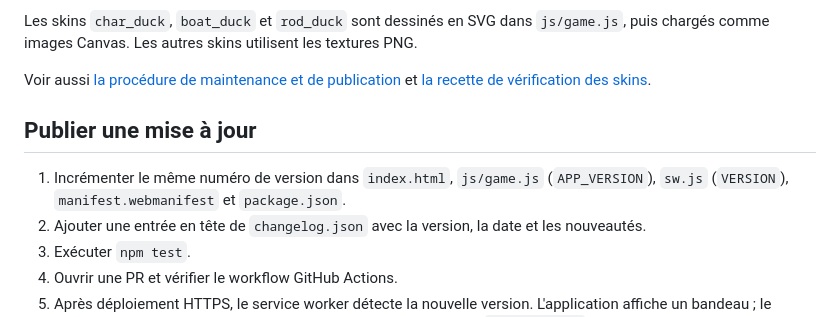
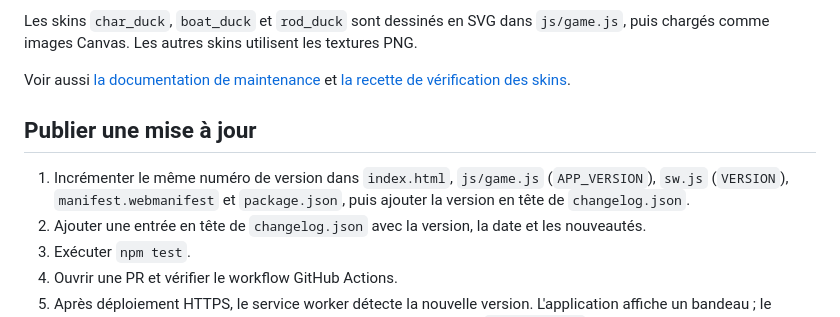
Before and after one commit to ArmaGed0n/PecheExpress, a Markdown page: README.md, the part around the change. GitHub-like rendering.

Commit message:
Corriger les liens et la procédure de version du README

```diff
--- a/README.md
+++ b/README.md
@@ -39,11 +39,11 @@ Les tests vérifient les 100 textures PNG embarquées, les dimensions attendues
 
 Les skins `char_duck`, `boat_duck` et `rod_duck` sont dessinés en SVG dans `js/game.js`, puis chargés comme images Canvas. Les autres skins utilisent les textures PNG.
 
-Voir aussi [la procédure de maintenance et de publication](docs/maintenance-et-publication.md) et [la recette de vérification des skins](docs/skins-et-recette.md).
+Voir aussi [la documentation de maintenance](docs/maintenance.md) et [la recette de vérification des skins](docs/skins-et-recette.md).
 
 ## Publier une mise à jour
 
-1. Incrémenter le même numéro de version dans `index.html`, `js/game.js` (`APP_VERSION`), `sw.js` (`VERSION`), `manifest.webmanifest` et `package.json`.
+1. Incrémenter le même numéro de version dans `index.html`, `js/game.js` (`APP_VERSION`), `sw.js` (`VERSION`), `manifest.webmanifest` et `package.json`, puis ajouter la version en tête de `changelog.json`.
 2. Ajouter une entrée en tête de `changelog.json` avec la version, la date et les nouveautés.
 3. Exécuter `npm test`.
 4. Ouvrir une PR et vérifier le workflow GitHub Actions.
```
